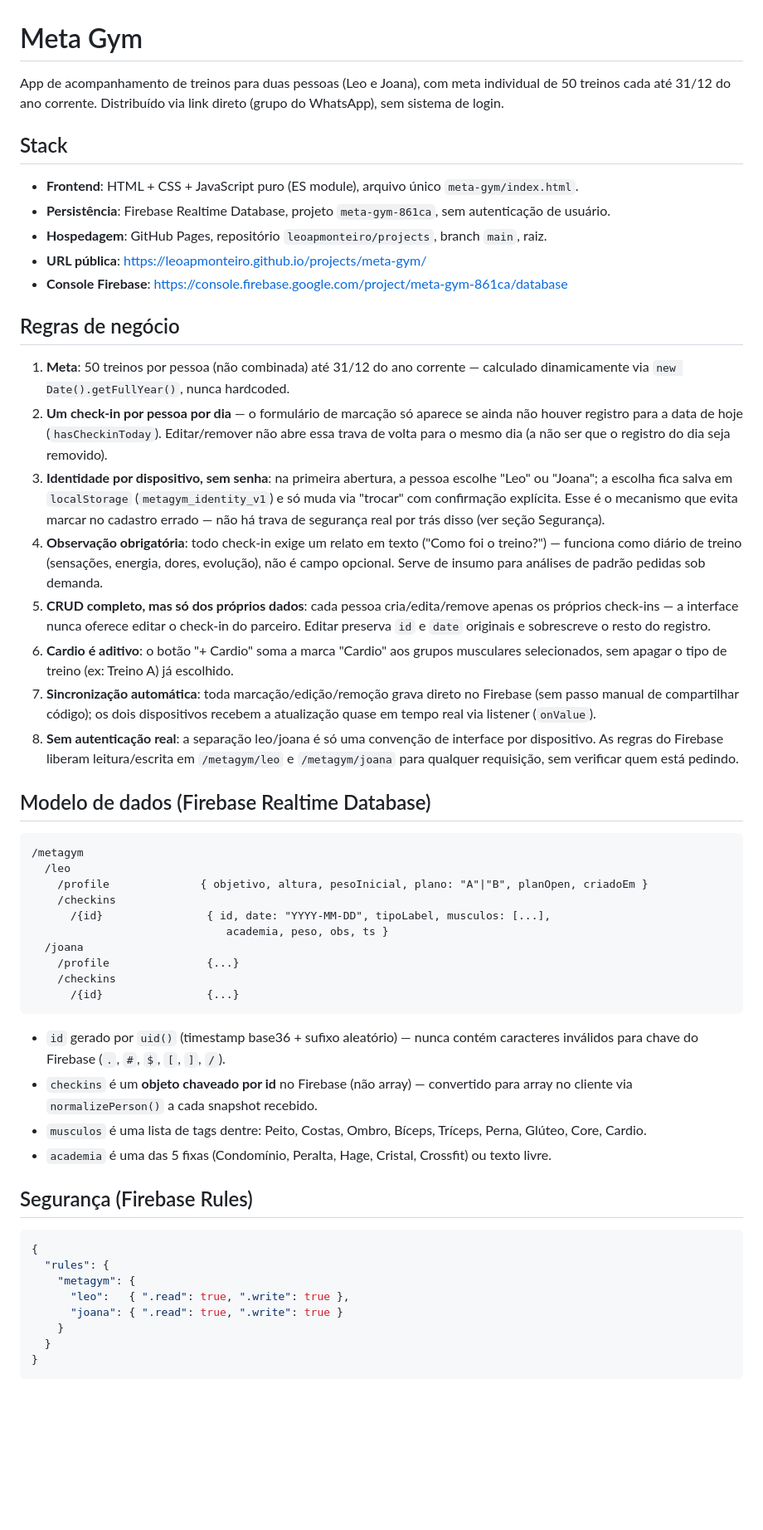
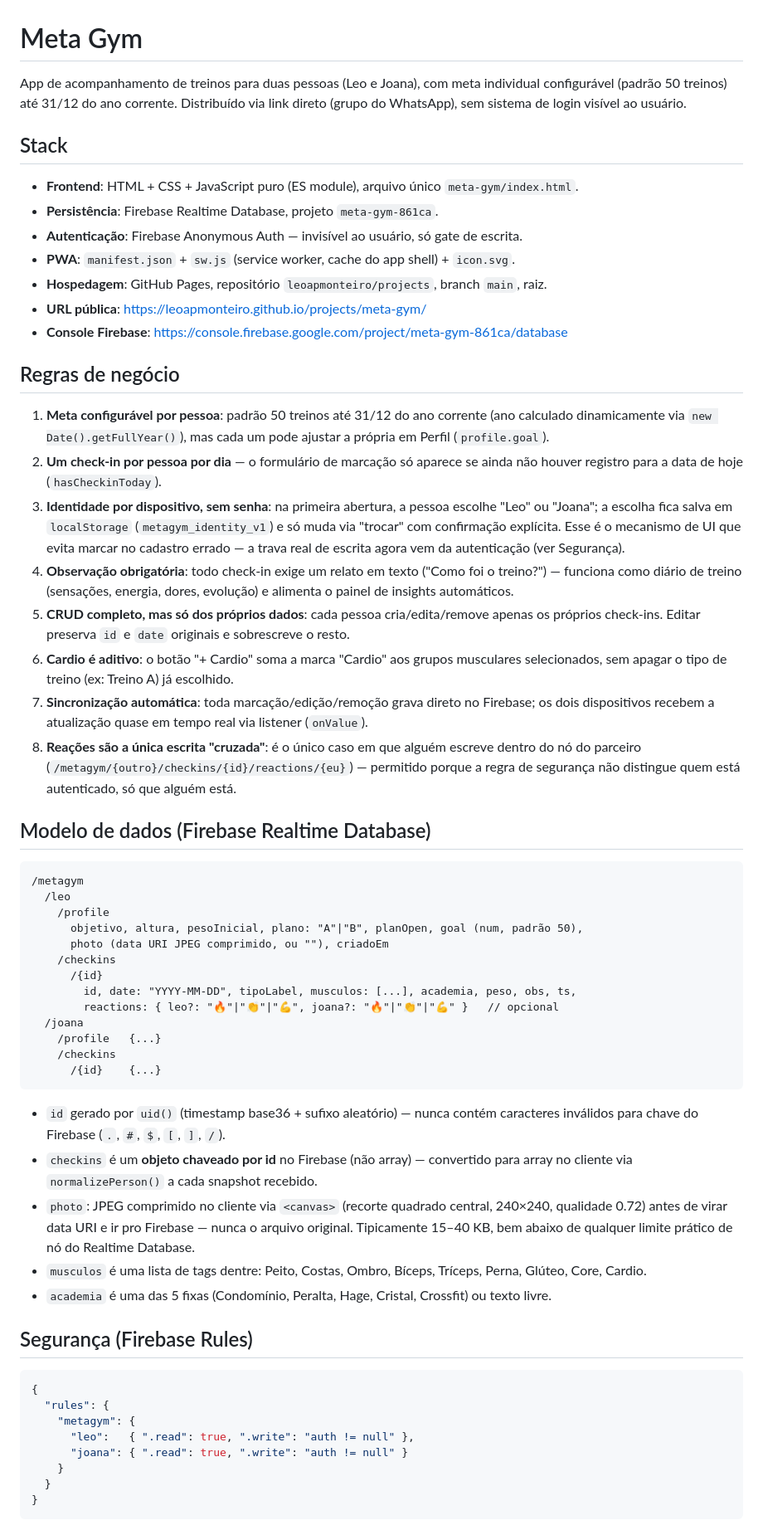
Before and after one commit to leoapmonteiro/projects, a Markdown page: meta-gym/CLAUDE.md, the part around one of its changes. Shown at 83% size. GitHub-like rendering; blank space fills up the shorter version.

````diff
--- a/meta-gym/CLAUDE.md
+++ b/meta-gym/CLAUDE.md
@@ -1,62 +1,68 @@
 # Meta Gym
 
 App de acompanhamento de treinos para duas pessoas (Leo e Joana), com meta individual
-de 50 treinos cada até 31/12 do ano corrente. Distribuído via link direto (grupo do
-WhatsApp), sem sistema de login.
+configurável (padrão 50 treinos) até 31/12 do ano corrente. Distribuído via link direto
+(grupo do WhatsApp), sem sistema de login visível ao usuário.
 
 ## Stack
 
 - **Frontend**: HTML + CSS + JavaScript puro (ES module), arquivo único `meta-gym/index.html`.
-- **Persistência**: Firebase Realtime Database, projeto `meta-gym-861ca`, sem autenticação de usuário.
+- **Persistência**: Firebase Realtime Database, projeto `meta-gym-861ca`.
+- **Autenticação**: Firebase Anonymous Auth — invisível ao usuário, só gate de escrita.
+- **PWA**: `manifest.json` + `sw.js` (service worker, cache do app shell) + `icon.svg`.
 - **Hospedagem**: GitHub Pages, repositório `leoapmonteiro/projects`, branch `main`, raiz.
 - **URL pública**: https://leoapmonteiro.github.io/projects/meta-gym/
 - **Console Firebase**: https://console.firebase.google.com/project/meta-gym-861ca/database
 
 ## Regras de negócio
 
-1. **Meta**: 50 treinos por pessoa (não combinada) até 31/12 do ano corrente — calculado
-   dinamicamente via `new Date().getFullYear()`, nunca hardcoded.
+1. **Meta configurável por pessoa**: padrão 50 treinos até 31/12 do ano corrente (ano
+   calculado dinamicamente via `new Date().getFullYear()`), mas cada um pode ajustar a
+   própria em Perfil (`profile.goal`).
 2. **Um check-in por pessoa por dia** — o formulário de marcação só aparece se ainda não
-   houver registro para a data de hoje (`hasCheckinToday`). Editar/remover não abre essa
-   trava de volta para o mesmo dia (a não ser que o registro do dia seja removido).
+   houver registro para a data de hoje (`hasCheckinToday`).
 3. **Identidade por dispositivo, sem senha**: na primeira abertura, a pessoa escolhe "Leo"
    ou "Joana"; a escolha fica salva em `localStorage` (`metagym_identity_v1`) e só muda via
-   "trocar" com confirmação explícita. Esse é o mecanismo que evita marcar no cadastro
-   errado — não há trava de segurança real por trás disso (ver seção Segurança).
+   "trocar" com confirmação explícita. Esse é o mecanismo de UI que evita marcar no cadastro
+   errado — a trava real de escrita agora vem da autenticação (ver Segurança).
 4. **Observação obrigatória**: todo check-in exige um relato em texto ("Como foi o
-   treino?") — funciona como diário de treino (sensações, energia, dores, evolução), não é
-   campo opcional. Serve de insumo para análises de padrão pedidas sob demanda.
+   treino?") — funciona como diário de treino (sensações, energia, dores, evolução) e
+   alimenta o painel de insights automáticos.
 5. **CRUD completo, mas só dos próprios dados**: cada pessoa cria/edita/remove apenas os
-   próprios check-ins — a interface nunca oferece editar o check-in do parceiro. Editar
-   preserva `id` e `date` originais e sobrescreve o resto do registro.
+   próprios check-ins. Editar preserva `id` e `date` originais e sobrescreve o resto.
 6. **Cardio é aditivo**: o botão "+ Cardio" soma a marca "Cardio" aos grupos musculares
    selecionados, sem apagar o tipo de treino (ex: Treino A) já escolhido.
-7. **Sincronização automática**: toda marcação/edição/remoção grava direto no Firebase (sem
-   passo manual de compartilhar código); os dois dispositivos recebem a atualização quase em
-   tempo real via listener (`onValue`).
-8. **Sem autenticação real**: a separação leo/joana é só uma convenção de interface por
-   dispositivo. As regras do Firebase liberam leitura/escrita em `/metagym/leo` e
-   `/metagym/joana` para qualquer requisição, sem verificar quem está pedindo.
+7. **Sincronização automática**: toda marcação/edição/remoção grava direto no Firebase; os
+   dois dispositivos recebem a atualização quase em tempo real via listener (`onValue`).
+8. **Reações são a única escrita "cruzada"**: é o único caso em que alguém escreve dentro do
+   nó do parceiro (`/metagym/{outro}/checkins/{id}/reactions/{eu}`) — permitido porque a
+   regra de segurança não distingue quem está autenticado, só que alguém está.
 
 ## Modelo de dados (Firebase Realtime Database)
 
 ```
 /metagym
   /leo
-    /profile              { objetivo, altura, pesoInicial, plano: "A"|"B", planOpen, criadoEm }
+    /profile
+      objetivo, altura, pesoInicial, plano: "A"|"B", planOpen, goal (num, padrão 50),
+      photo (data URI JPEG comprimido, ou ""), criadoEm
     /checkins
-      /{id}                { id, date: "YYYY-MM-DD", tipoLabel, musculos: [...],
-                              academia, peso, obs, ts }
+      /{id}
+        id, date: "YYYY-MM-DD", tipoLabel, musculos: [...], academia, peso, obs, ts,
+        reactions: { leo?: "🔥"|"👏"|"💪", joana?: "🔥"|"👏"|"💪" }   // opcional
   /joana
-    /profile               {...}
+    /profile   {...}
     /checkins
-      /{id}                {...}
+      /{id}    {...}
 ```
 
 - `id` gerado por `uid()` (timestamp base36 + sufixo aleatório) — nunca contém caracteres
   inválidos para chave do Firebase (`.`, `#`, `$`, `[`, `]`, `/`).
 - `checkins` é um **objeto chaveado por id** no Firebase (não array) — convertido para array
   no cliente via `normalizePerson()` a cada snapshot recebido.
+- `photo`: JPEG comprimido no cliente via `<canvas>` (recorte quadrado central, 240×240,
+  qualidade 0.72) antes de virar data URI e ir pro Firebase — nunca o arquivo original.
+  Tipicamente 15–40 KB, bem abaixo de qualquer limite prático de nó do Realtime Database.
 - `musculos` é uma lista de tags dentre: Peito, Costas, Ombro, Bíceps, Tríceps, Perna,
   Glúteo, Core, Cardio.
 - `academia` é uma das 5 fixas (Condomínio, Peralta, Hage, Cristal, Crossfit) ou texto livre.
@@ -67,8 +73,8 @@ WhatsApp), sem sistema de login.
 {
   "rules": {
     "metagym": {
-      "leo":   { ".read": true, ".write": true },
-      "joana": { ".read": true, ".write": true }
+      "leo":   { ".read": true, ".write": "auth != null" },
+      "joana": { ".read": true, ".write": "auth != null" }
     }
   }
 }
````
Also changed, not shown: other parts of meta-gym/CLAUDE.md (+90 -82 lines).
